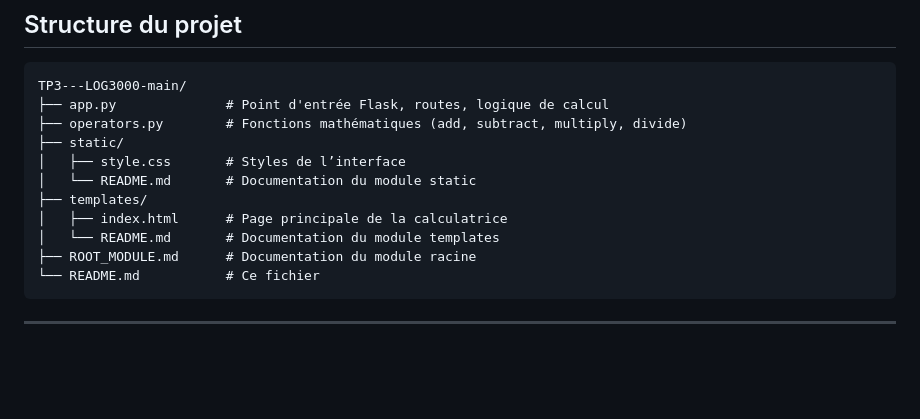
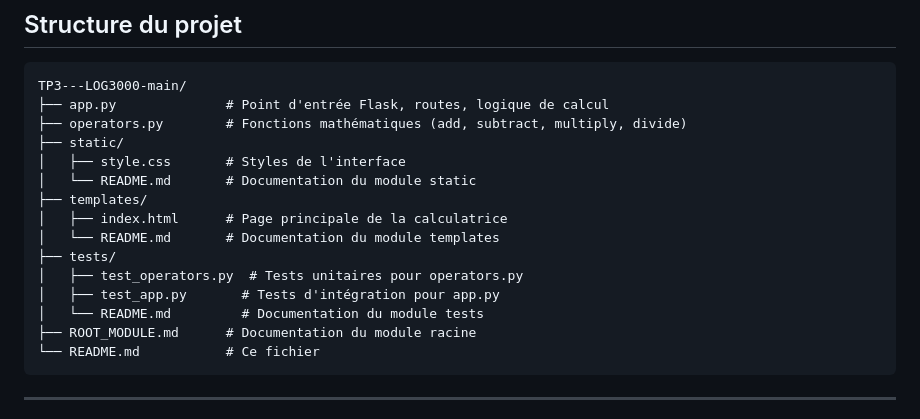
Before and after one commit to MoAfandi25/LOG3000-TP3-Equipe40, a Markdown page: README.md, the part around one of its changes. GitHub-like rendering; blank space fills up the shorter version.

````diff
--- a/README.md
+++ b/README.md
@@ -142,11 +160,15 @@ TP3---LOG3000-main/
 ├── app.py              # Point d'entrée Flask, routes, logique de calcul
 ├── operators.py        # Fonctions mathématiques (add, subtract, multiply, divide)
 ├── static/
-│   ├── style.css       # Styles de l’interface
+│   ├── style.css       # Styles de l'interface
 │   └── README.md       # Documentation du module static
 ├── templates/
 │   ├── index.html      # Page principale de la calculatrice
 │   └── README.md       # Documentation du module templates
+├── tests/
+│   ├── test_operators.py  # Tests unitaires pour operators.py
+│   ├── test_app.py       # Tests d'intégration pour app.py
+│   └── README.md         # Documentation du module tests
 ├── ROOT_MODULE.md      # Documentation du module racine
 └── README.md           # Ce fichier
 ```
````
Also changed, not shown: other parts of README.md (+38 -20 lines), 1 other file.
